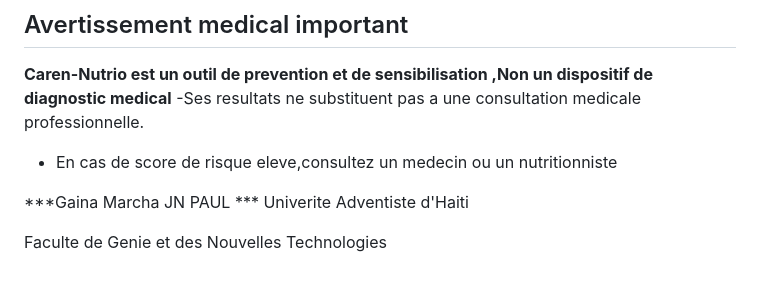
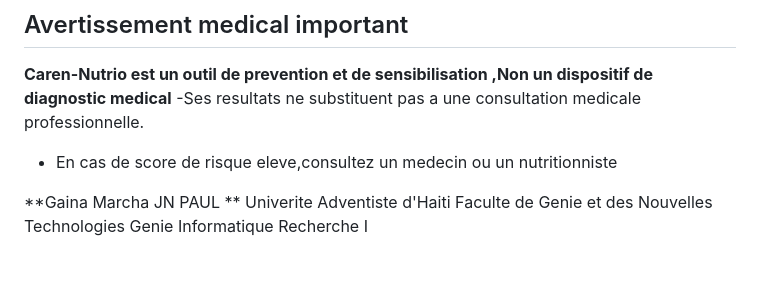
Before and after one commit to marchagainajnpaul-droid/Caren-Nutrio, a Markdown page: README.md, the part around one of its changes. GitHub-like rendering.

```diff
--- a/README.md
+++ b/README.md
@@ -95,7 +95,8 @@ ______________________________________________________________
 -Ses resultats ne substituent pas a une consultation medicale professionnelle.
 - En cas de score de risque eleve,consultez un medecin ou un nutritionniste
 
-***Gaina Marcha JN PAUL ***
+**Gaina Marcha JN PAUL **
 Univerite Adventiste d'Haiti
-
 Faculte de Genie et des Nouvelles Technologies
+Genie Informatique
+Recherche I
```
Also changed, not shown: other parts of README.md (+1 -1 lines).
